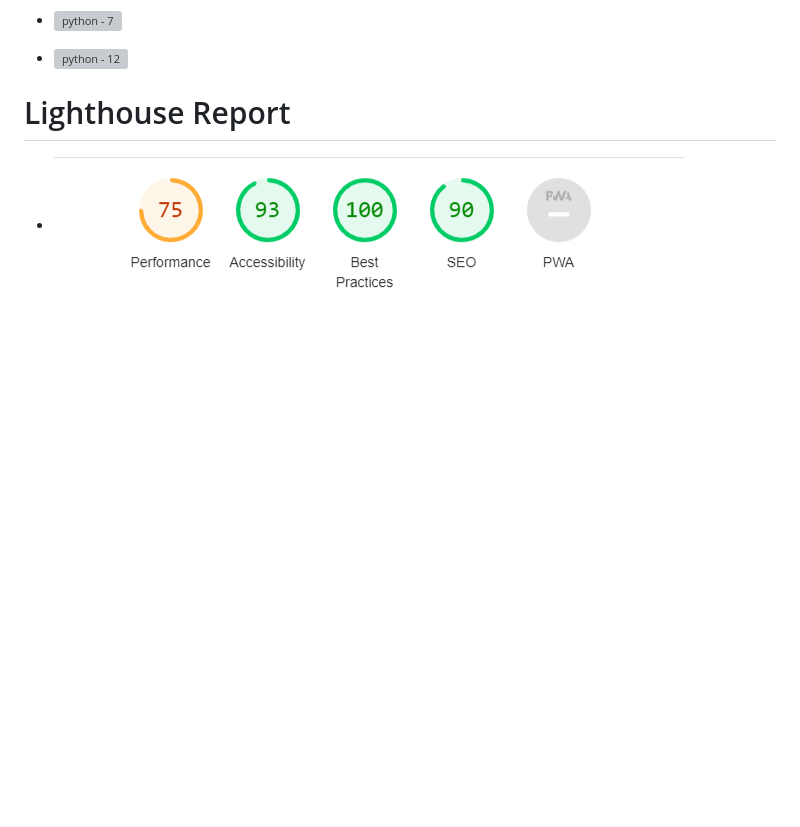
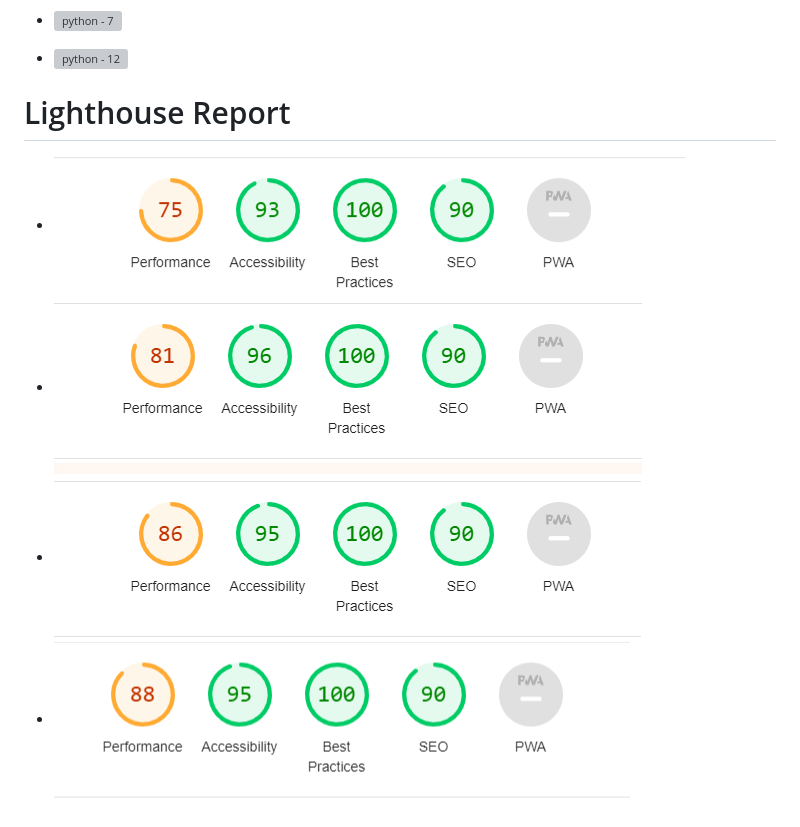
Before and after one commit to Code-Institute-Submissions/NaifZaghmout-Hotel.Naif_resub, a Markdown page: TESTING.md, the part around the change. Rendered like a GitHub page; pictures changed too: assets/images/lighthouse2.png (added), assets/images/lighthouse3.png (added), assets/images/lighthouse4.png (added); blank space fills up the shorter version; grey boxes are pictures that could not be loaded.

```diff
--- a/TESTING.md
+++ b/TESTING.md
@@ -316,3 +316,6 @@
 # Lighthouse Report
 
 - ![Lighthouse](assets/images/lighthouse.png)
+- ![Lighthouse2](assets/images/lighthouse2.png)
+- ![Lighthouse3](assets/images/lighthouse3.png)
+- ![Lighthouse4](assets/images/lighthouse4.png)
```
Also changed, not shown: README.md (+5 -0 lines).
